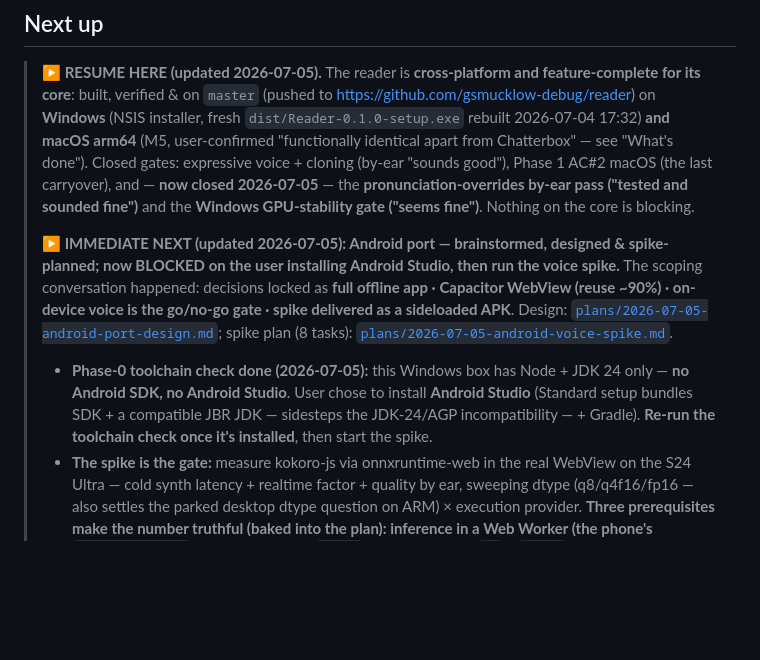
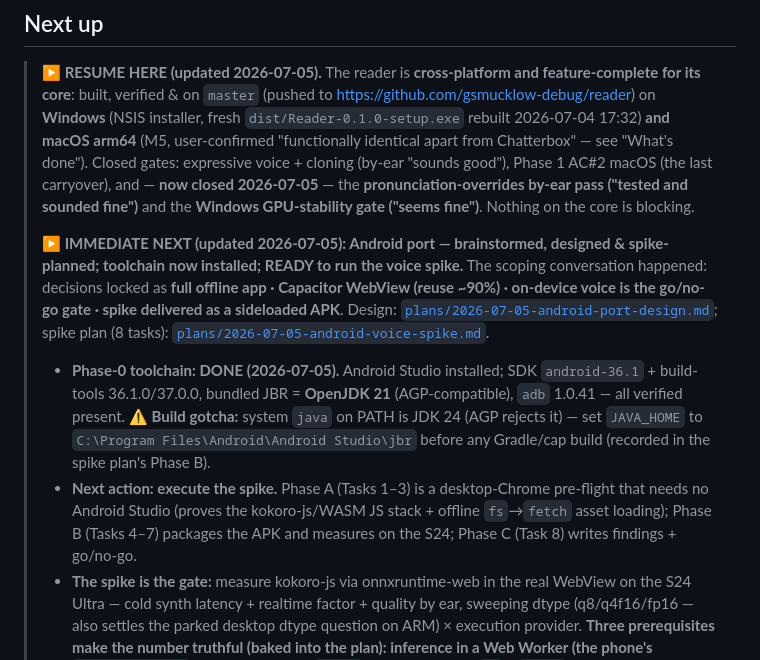
Before and after one commit to gsmucklow-debug/reader, a Markdown page: docs/HANDOFF.md, the part around the change. GitHub-like rendering; blank space fills up the shorter version.

Commit message:
docs(android): phase-0 toolchain done — Android Studio installed, JBR 21; JAVA_HOME gotcha
SDK android-36.1 + build-tools + adb + bundled OpenJDK 21 verified present. System
java is JDK 24 (AGP-incompatible), so builds must set JAVA_HOME to the Studio JBR.
Spike is now unblocked; Phase A is a Chrome pre-flight needing no Android Studio.

Co-Authored-By: Claude Opus 4.8 <noreply@anthropic.com>

```diff
--- a/docs/HANDOFF.md
+++ b/docs/HANDOFF.md
@@ -601,16 +601,20 @@ runs on Windows 11 + macOS (MacBook Pro M5).
 > sounded fine")** and the **Windows GPU-stability gate ("seems fine")**. Nothing on the core is
 > blocking.
 >
-> **▶ IMMEDIATE NEXT (updated 2026-07-05): Android port — brainstormed, designed & spike-planned; now
-> BLOCKED on the user installing Android Studio, then run the voice spike.** The scoping conversation
-> happened: decisions locked as **full offline app · Capacitor WebView (reuse ~90%) · on-device voice is
-> the go/no-go gate · spike delivered as a sideloaded APK**. Design:
+> **▶ IMMEDIATE NEXT (updated 2026-07-05): Android port — brainstormed, designed & spike-planned;
+> toolchain now installed; READY to run the voice spike.** The scoping conversation happened: decisions
+> locked as **full offline app · Capacitor WebView (reuse ~90%) · on-device voice is the go/no-go gate ·
+> spike delivered as a sideloaded APK**. Design:
 > [`plans/2026-07-05-android-port-design.md`](./plans/2026-07-05-android-port-design.md); spike plan (8
 > tasks): [`plans/2026-07-05-android-voice-spike.md`](./plans/2026-07-05-android-voice-spike.md).
->   - **Phase-0 toolchain check done (2026-07-05):** this Windows box has Node + JDK 24 only — **no
->     Android SDK, no Android Studio**. User chose to install **Android Studio** (Standard setup bundles
->     SDK + a compatible JBR JDK — sidesteps the JDK-24/AGP incompatibility — + Gradle). **Re-run the
->     toolchain check once it's installed**, then start the spike.
+>   - **Phase-0 toolchain: DONE (2026-07-05).** Android Studio installed; SDK `android-36.1` +
+>     build-tools 36.1.0/37.0.0, bundled JBR = **OpenJDK 21** (AGP-compatible), `adb` 1.0.41 — all
+>     verified present. **⚠️ Build gotcha:** system `java` on PATH is JDK 24 (AGP rejects it) — set
+>     `JAVA_HOME` to `C:\Program Files\Android\Android Studio\jbr` before any Gradle/cap build (recorded
+>     in the spike plan's Phase B).
+>   - **Next action: execute the spike.** Phase A (Tasks 1–3) is a desktop-Chrome pre-flight that needs
+>     no Android Studio (proves the kokoro-js/WASM JS stack + offline `fs`→`fetch` asset loading); Phase
+>     B (Tasks 4–7) packages the APK and measures on the S24; Phase C (Task 8) writes findings + go/no-go.
 >   - **The spike is the gate:** measure kokoro-js via onnxruntime-web in the real WebView on the S24
 >     Ultra — cold synth latency + realtime factor + quality by ear, sweeping dtype (q8/q4f16/fp16 — also
 >     settles the parked desktop dtype question on ARM) × execution provider. **Three prerequisites make
```
Also changed, not shown: docs/plans/2026-07-05-android-voice-spike.md (+7 -2 lines).
